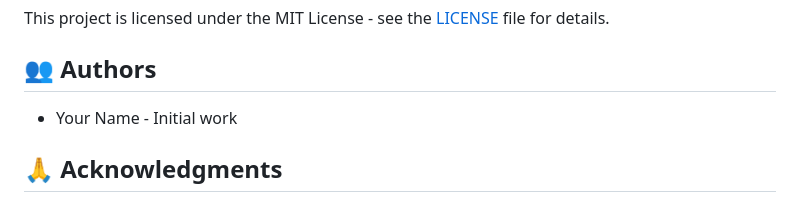
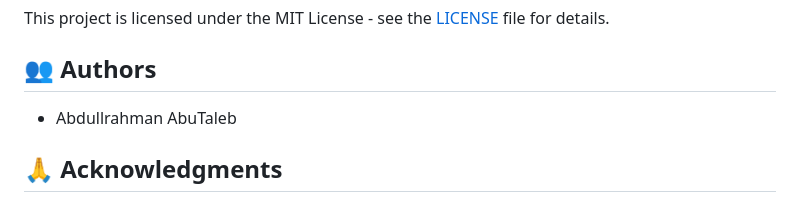
Before and after one commit to a-abutaleb/churn-prediction-ml, a Markdown page: README.md, the part around the change. Rendered like a GitHub page.

```diff
--- a/README.md
+++ b/README.md
@@ -174,7 +174,7 @@ This project is licensed under the MIT License - see the [LICENSE](LICENSE) file
 
 ## 👥 Authors
 
-- Your Name - Initial work
+- Abdullrahman AbuTaleb
 
 ## 🙏 Acknowledgments
 
```
